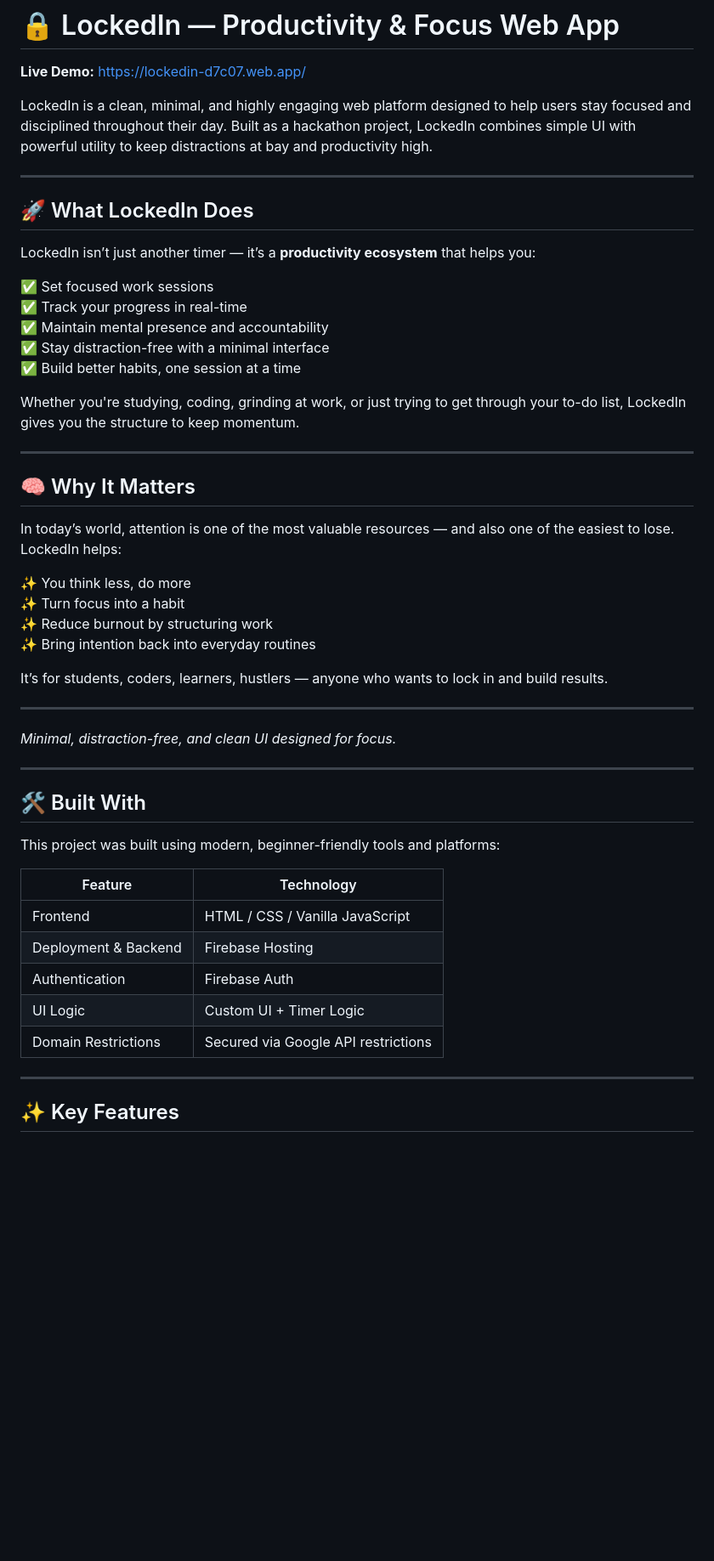
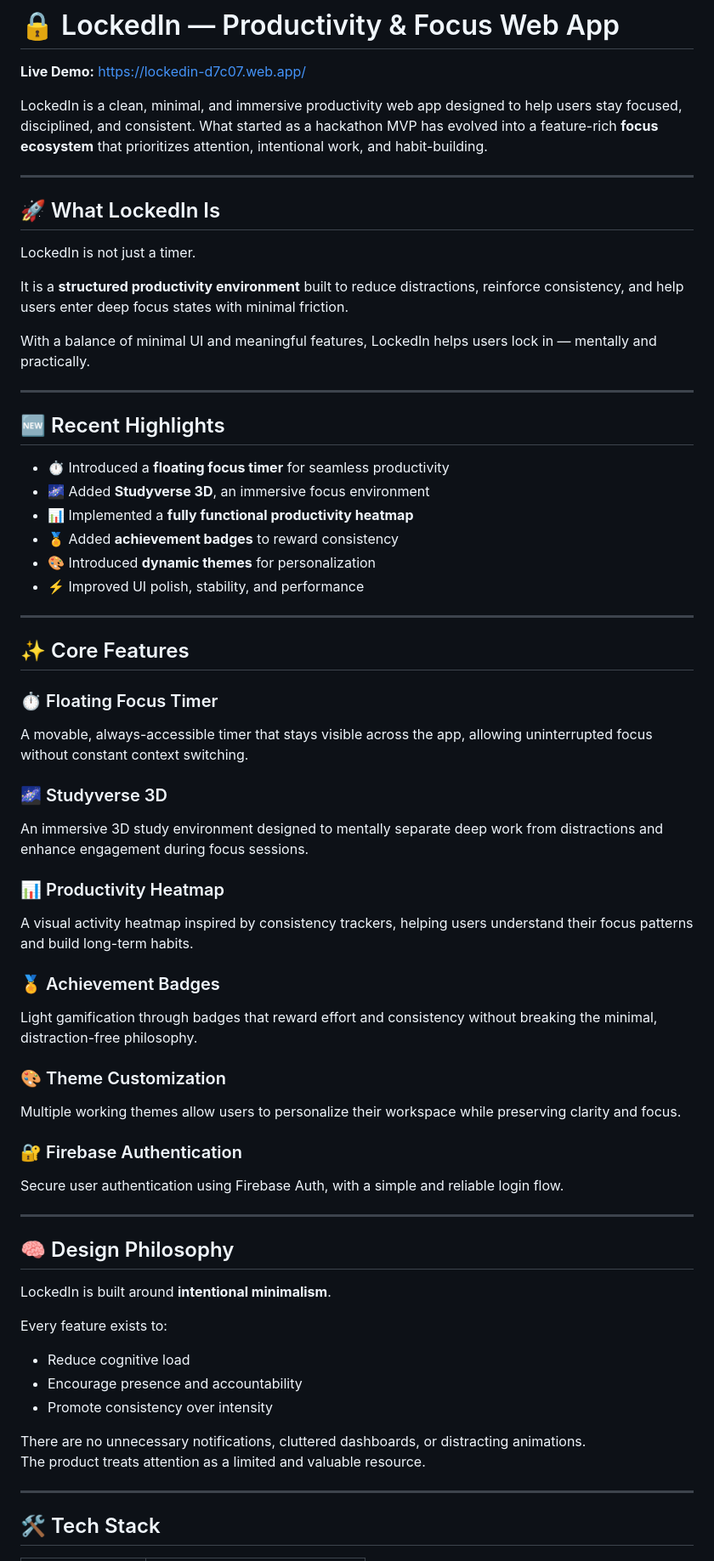
Before and after one commit to SaadSiddiquix1/LOCKEDIN-Productivity-Platform, a Markdown page: README.md, the part around one of its changes. Shown at 85% size. Rendered like a GitHub page; blank space fills up the shorter version.

```diff
--- a/README.md
+++ b/README.md
@@ -2,54 +2,66 @@
 
 **Live Demo:** https://lockedin-d7c07.web.app/
 
-LockedIn is a clean, minimal, and highly engaging web platform designed to help users stay focused and disciplined throughout their day. Built as a hackathon project, LockedIn combines simple UI with powerful utility to keep distractions at bay and productivity high.
+LockedIn is a clean, minimal, and immersive productivity web app designed to help users stay focused, disciplined, and consistent. What started as a hackathon MVP has evolved into a feature-rich **focus ecosystem** that prioritizes attention, intentional work, and habit-building.
 
 ---
 
-## 🚀 What LockedIn Does
+## 🚀 What LockedIn Is
 
-LockedIn isn’t just another timer — it’s a **productivity ecosystem** that helps you:
+LockedIn is not just a timer.
 
-✅ Set focused work sessions
-✅ Track your progress in real-time
-✅ Maintain mental presence and accountability
-✅ Stay distraction-free with a minimal interface
-✅ Build better habits, one session at a time
+It is a **structured productivity environment** built to reduce distractions, reinforce consistency, and help users enter deep focus states with minimal friction.
 
-Whether you're studying, coding, grinding at work, or just trying to get through your to-do list, LockedIn gives you the structure to keep momentum.
+With a balance of minimal UI and meaningful features, LockedIn helps users lock in — mentally and practically.
 
 ---
 
-## 🧠 Why It Matters
+## 🆕 Recent Highlights
 
-In today’s world, attention is one of the most valuable resources — and also one of the easiest to lose. LockedIn helps:
-
-✨ You think less, do more
-✨ Turn focus into a habit
-✨ Reduce burnout by structuring work
-✨ Bring intention back into everyday routines
-
-It’s for students, coders, learners, hustlers — anyone who wants to lock in and build results.
+- ⏱ Introduced a **floating focus timer** for seamless productivity
+- 🌌 Added **Studyverse 3D**, an immersive focus environment
+- 📊 Implemented a **fully functional productivity heatmap**
+- 🏅 Added **achievement badges** to reward consistency
+- 🎨 Introduced **dynamic themes** for personalization
+- ⚡ Improved UI polish, stability, and performance
 
 ---
 
-*Minimal, distraction-free, and clean UI designed for focus.*
+## ✨ Core Features
+
+### ⏱ Floating Focus Timer
+A movable, always-accessible timer that stays visible across the app, allowing uninterrupted focus without constant context switching.
+
+### 🌌 Studyverse 3D
+An immersive 3D study environment designed to mentally separate deep work from distractions and enhance engagement during focus sessions.
+
+### 📊 Productivity Heatmap
+A visual activity heatmap inspired by consistency trackers, helping users understand their focus patterns and build long-term habits.
+
+### 🏅 Achievement Badges
+Light gamification through badges that reward effort and consistency without breaking the minimal, distraction-free philosophy.
+
+### 🎨 Theme Customization
+Multiple working themes allow users to personalize their workspace while preserving clarity and focus.
+
+### 🔐 Firebase Authentication
+Secure user authentication using Firebase Auth, with a simple and reliable login flow.
 
 ---
 
-## 🛠 Built With
+## 🧠 Design Philosophy
 
-This project was built using modern, beginner-friendly tools and platforms:
+LockedIn is built around **intentional minimalism**.
 
-| Feature | Technology |
-|---------|------------|
-| Frontend | HTML / CSS / Vanilla JavaScript |
-| Deployment & Backend | Firebase Hosting |
-| Authentication | Firebase Auth |
-| UI Logic | Custom UI + Timer Logic |
-| Domain Restrictions | Secured via Google API restrictions |
+Every feature exists to:
+- Reduce cognitive load
+- Encourage presence and accountability
+- Promote consistency over intensity
+
+There are no unnecessary notifications, cluttered dashboards, or distracting animations.
+The product treats attention as a limited and valuable resource.
 
 ---
 
-## ✨ Key Features
+## 🛠 Tech Stack
 
```
Also changed, not shown: other parts of README.md (+37 -44 lines).
